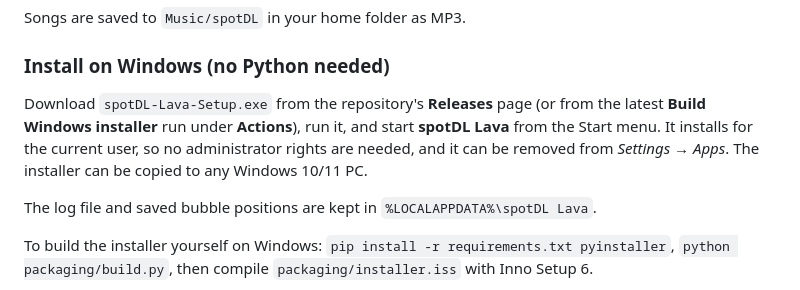
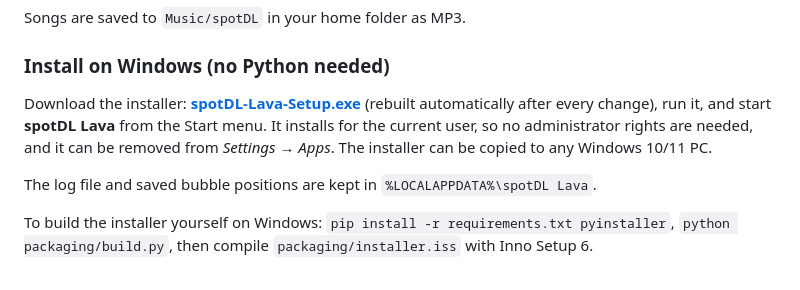
Before and after one commit to r2rovargascr-code/ISM4421, a Markdown page: README.md, the part around the change. Drawn GitHub-style.

Commit message:
README: link the installer download directly
Co-Authored-By: Claude Opus 5.5 <noreply@anthropic.com>
Claude-Session: https://claude.ai/code/session_01Gc6jScEYSyXM4NWDAy3SM2

```diff
--- a/README.md
+++ b/README.md
@@ -17,9 +17,9 @@ Songs are saved to `Music/spotDL` in your home folder as MP3.
 
 ### Install on Windows (no Python needed)
 
-Download `spotDL-Lava-Setup.exe` from the repository's **Releases** page (or from the latest
-**Build Windows installer** run under **Actions**), run it, and start **spotDL Lava** from the
-Start menu. It installs for the current user, so no administrator rights are needed, and it can be
+Download the installer:
+**[spotDL-Lava-Setup.exe](https://github.com/r2rovargascr-code/ISM4421/raw/claude/nifty-hypatia-bohpvl/installer/spotDL-Lava-Setup.exe)**
+(rebuilt automatically after every change), run it, and start **spotDL Lava** from the Start menu. It installs for the current user, so no administrator rights are needed, and it can be
 removed from *Settings → Apps*. The installer can be copied to any Windows 10/11 PC.
 
 The log file and saved bubble positions are kept in `%LOCALAPPDATA%\spotDL Lava`.
```
